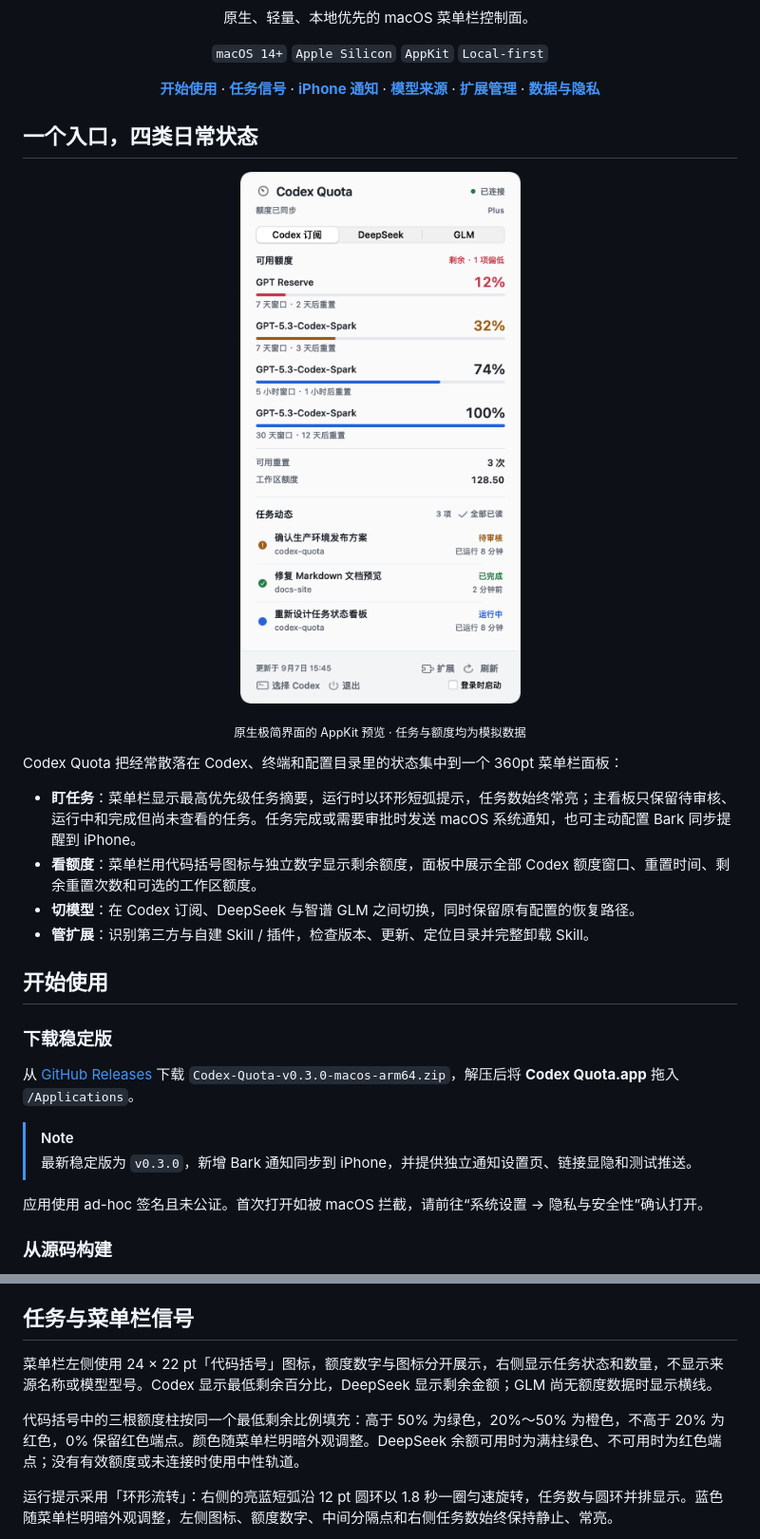
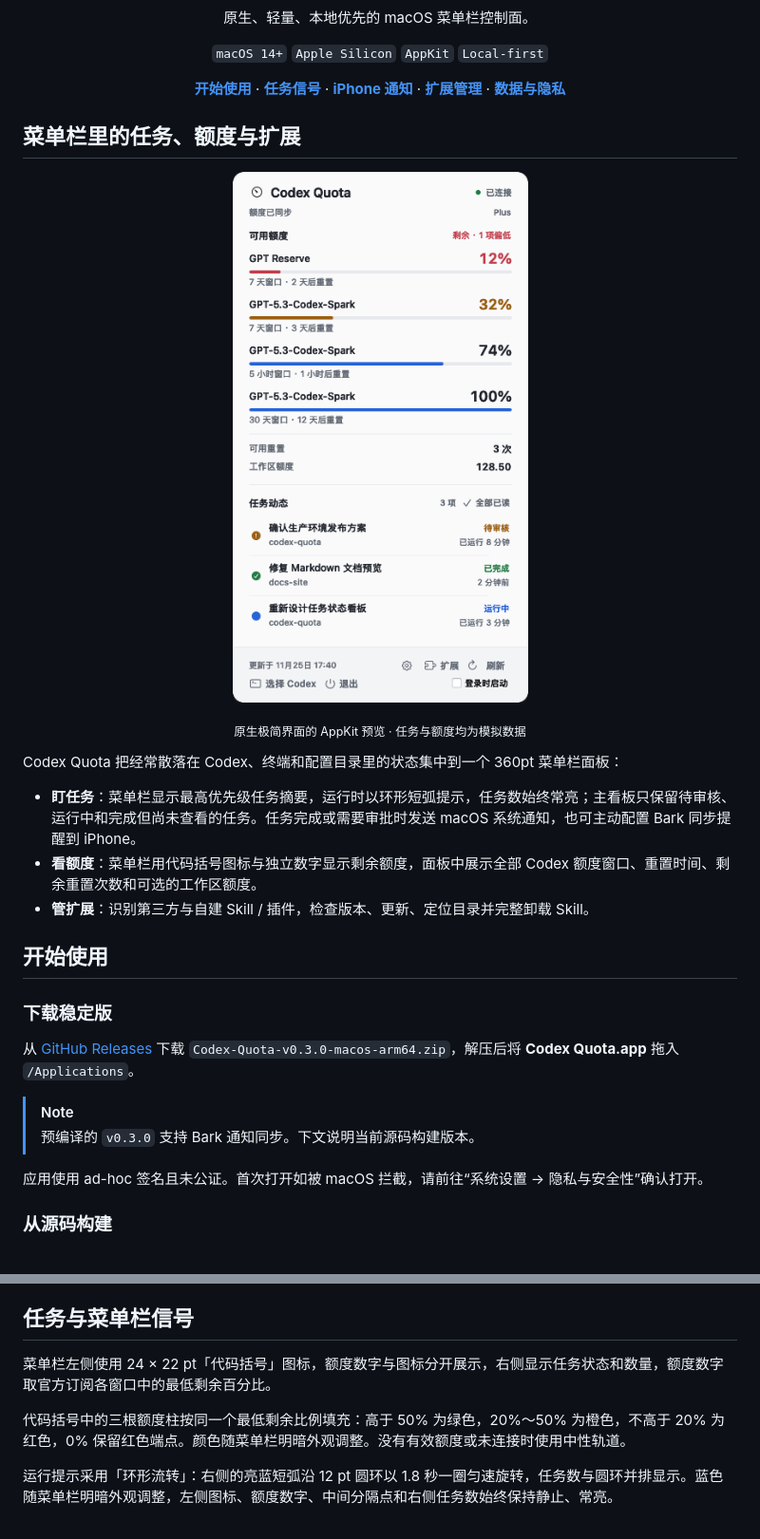
Before and after one commit to msunx/codex-quota, a Markdown page: README.md, 2 parts joined by grey strips. Shown at 95% size. Rendered like a GitHub page; pictures changed too: assets/readme/task-panel.png.

```diff
--- a/README.md
+++ b/README.md
@@ -17,11 +17,10 @@
   <a href="#开始使用"><strong>开始使用</strong></a> ·
   <a href="#任务与菜单栏信号"><strong>任务信号</strong></a> ·
   <a href="#iphone-通知"><strong>iPhone 通知</strong></a> ·
-  <a href="#模型来源"><strong>模型来源</strong></a> ·
   <a href="#扩展管理"><strong>扩展管理</strong></a> ·
   <a href="#数据与隐私"><strong>数据与隐私</strong></a>
 </p>
 
-## 一个入口，四类日常状态
+## 菜单栏里的任务、额度与扩展
 
 <p align="center">
@@ -36,7 +35,6 @@ Codex Quota 把经常散落在 Codex、终端和配置目录里的状态集中
 
 - **盯任务**：菜单栏显示最高优先级任务摘要，运行时以环形短弧提示，任务数始终常亮；主看板只保留待审核、运行中和完成但尚未查看的任务。任务完成或需要审批时发送 macOS 系统通知，也可主动配置 Bark 同步提醒到 iPhone。
 - **看额度**：菜单栏用代码括号图标与独立数字显示剩余额度，面板中展示全部 Codex 额度窗口、重置时间、剩余重置次数和可选的工作区额度。
-- **切模型**：在 Codex 订阅、DeepSeek 与智谱 GLM 之间切换，同时保留原有配置的恢复路径。
 - **管扩展**：识别第三方与自建 Skill / 插件，检查版本、更新、定位目录并完整卸载 Skill。
 
 ## 开始使用
@@ -46,7 +44,7 @@ Codex Quota 把经常散落在 Codex、终端和配置目录里的状态集中
 从 [GitHub Releases](https://github.com/msunx/codex-quota/releases/latest) 下载 `Codex-Quota-v0.3.0-macos-arm64.zip`，解压后将 **Codex Quota.app** 拖入 `/Applications`。
 
 > [!NOTE]
-> 最新稳定版为 `v0.3.0`，新增 Bark 通知同步到 iPhone，并提供独立通知设置页、链接显隐和测试推送。
+> 预编译的 `v0.3.0` 支持 Bark 通知同步。下文说明当前源码构建版本。
 
 应用使用 ad-hoc 签名且未公证。首次打开如被 macOS 拦截，请前往“系统设置 → 隐私与安全性”确认打开。
 
@@ -67,9 +65,9 @@ cd codex-quota
 
 ## 任务与菜单栏信号
 
-菜单栏左侧使用 24 × 22 pt「代码括号」图标，额度数字与图标分开展示，右侧显示任务状态和数量，不显示来源名称或模型型号。Codex 显示最低剩余百分比，DeepSeek 显示剩余金额；GLM 尚无额度数据时显示横线。
+菜单栏左侧使用 24 × 22 pt「代码括号」图标，额度数字与图标分开展示，右侧显示任务状态和数量，额度数字取官方订阅各窗口中的最低剩余百分比。
 
-代码括号中的三根额度柱按同一个最低剩余比例填充：高于 50% 为绿色，20%～50% 为橙色，不高于 20% 为红色，0% 保留红色端点。颜色随菜单栏明暗外观调整。DeepSeek 余额可用时为满柱绿色、不可用时为红色端点；没有有效额度或未连接时使用中性轨道。
+代码括号中的三根额度柱按同一个最低剩余比例填充：高于 50% 为绿色，20%～50% 为橙色，不高于 20% 为红色，0% 保留红色端点。颜色随菜单栏明暗外观调整。没有有效额度或未连接时使用中性轨道。
 
 运行提示采用「环形流转」：右侧的亮蓝短弧沿 12 pt 圆环以 1.8 秒一圈匀速旋转，任务数与圆环并排显示。蓝色随菜单栏明暗外观调整，左侧图标、额度数字、中间分隔点和右侧任务数始终保持静止、常亮。
 
```
Also changed, not shown: other parts of README.md (+7 -45 lines), DESIGN.md (+5 -9 lines), PRODUCT.md (+3 -6 lines), 13 other files.
